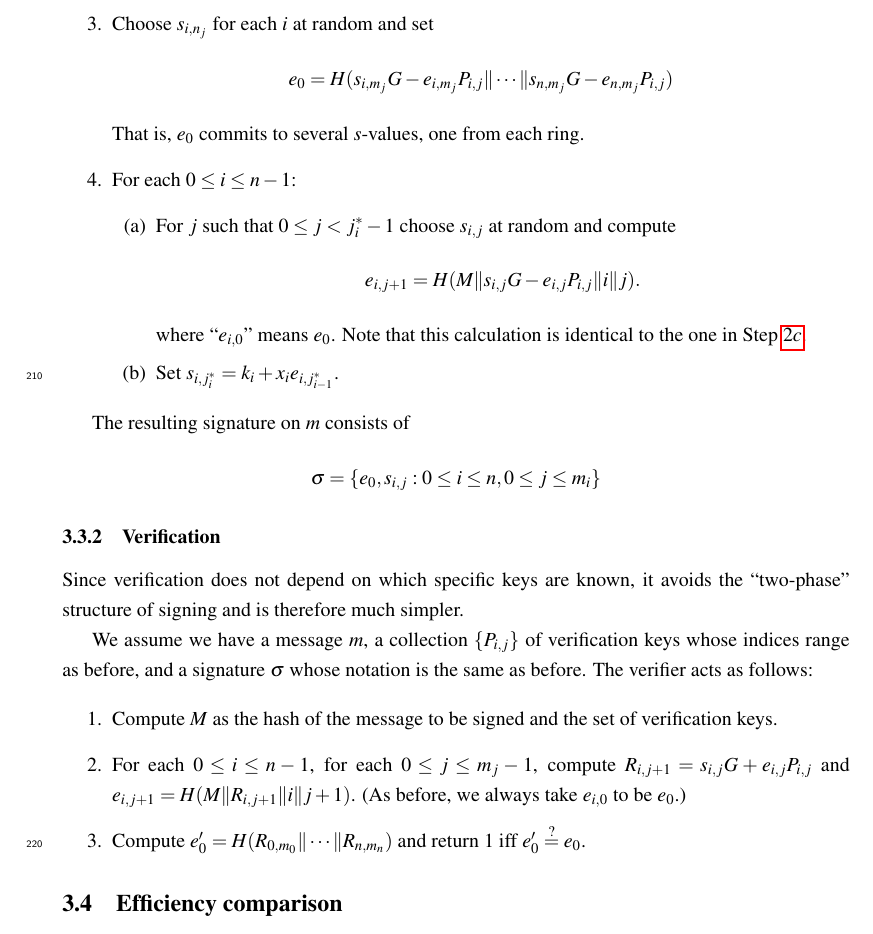
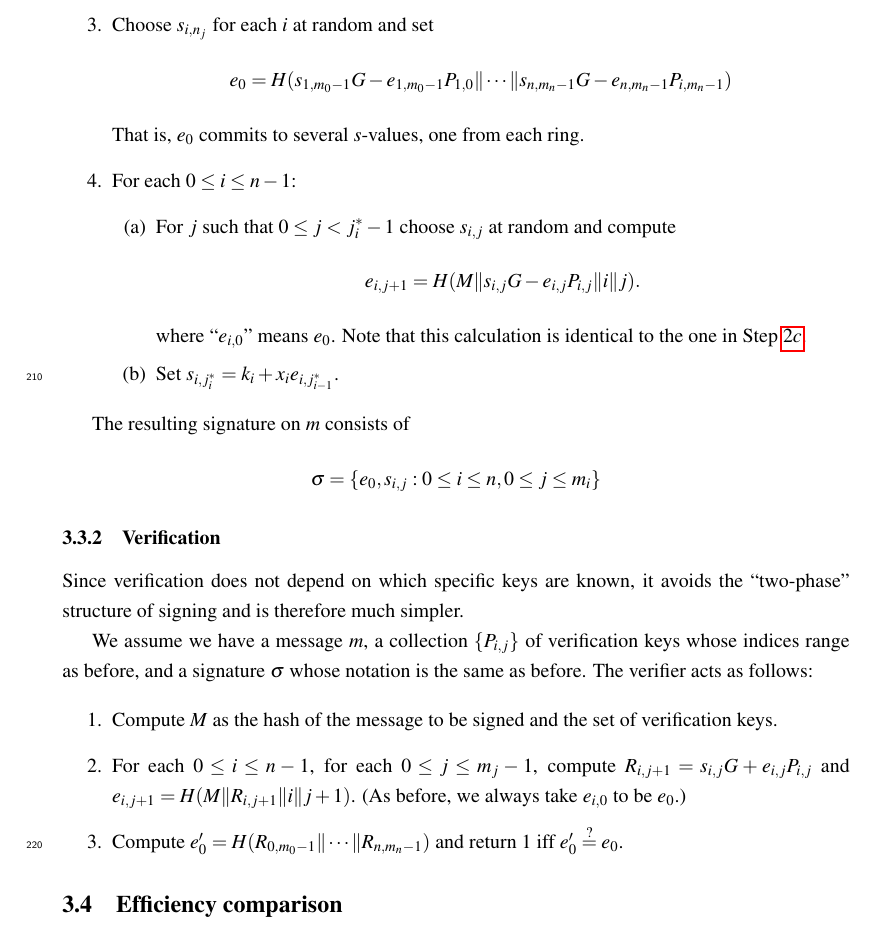
Before and after one commit to BlockstreamResearch/borromean-signatures-writeup, a LaTeX paper (borromean.tex): part of page 9 of 11, cut so that both start at the same text. Compiled offline with pdfLaTeX.

Commit message:
Fix subscript/index errors in algorithm (thx again waxwing!)

```diff
--- a/borromean.tex
+++ b/borromean.tex
@@ -448,7 +448,7 @@ compute
 \label{comp1}
 \end{enumerate}
 \item Choose $s_{i,n_j}$ for each $i$ at random and set
-\[ e_0 = H(s_{i,m_j}G - e_{i,m_j}P_{i,j} \| \cdots \| s_{n,m_j}G - e_{n,m_j}P_{i,j}) \]
+\[ e_0 = H(s_{1,m_0-1}G - e_{1,m_0-1}P_{1,0} \| \cdots \| s_{n,m_n-1}G - e_{n,m_n-1}P_{i,m_n-1}) \]
 That is, $e_0$ commits to several $s$-values, one from each ring.
 \item For each $0\leq i\leq n-1$:
 \begin{enumerate}
@@ -480,7 +480,7 @@ verification keys.
 \item For each $0\leq i\leq n -1$,
       for each $0\leq j\leq m_j - 1$, compute $R_{i,j+1} = s_{i,j}G + e_{i,j}P_{i,j}$
 and $e_{i,j+1} = H(M\|R_{i,j+1}\|i\|j+1)$. (As before, we always take $e_{i,0}$ to be $e_0$.)
-\item Compute $e_0' = H(R_{0,m_0} \|\cdots \| R_{n,m_n})$ and return 1 iff $e_0'\stackrel{?}{=} e_0$.
+\item Compute $e_0' = H(R_{0,m_0-1} \|\cdots \| R_{n,m_n-1})$ and return 1 iff $e_0'\stackrel{?}{=} e_0$.
 \end{enumerate}
 
 \subsection{Efficiency comparison}
```
Also changed, not shown: borromean.tex (2 more changed lines).
